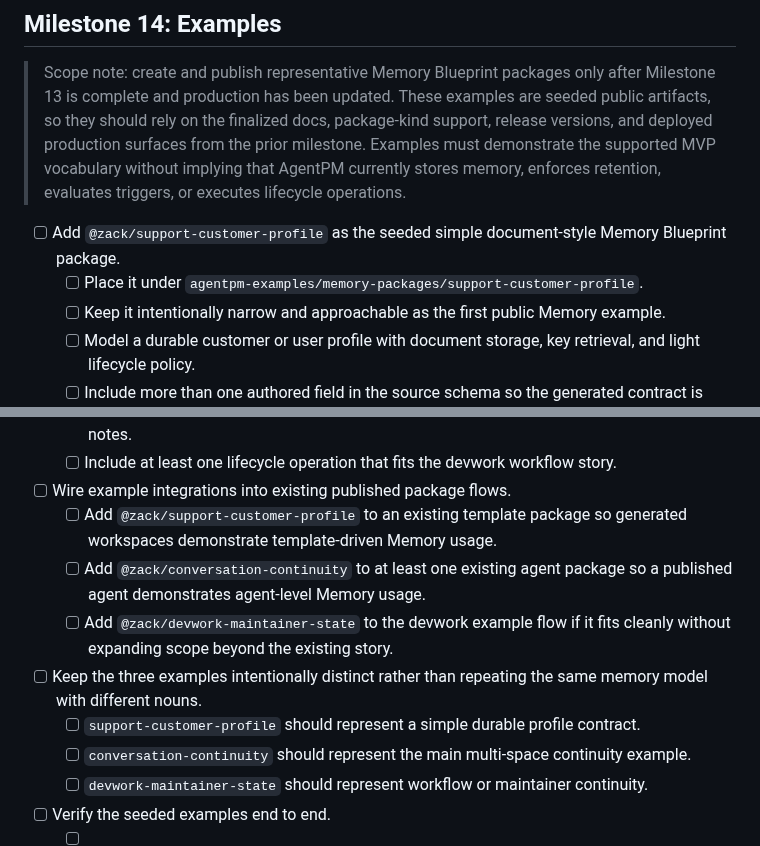
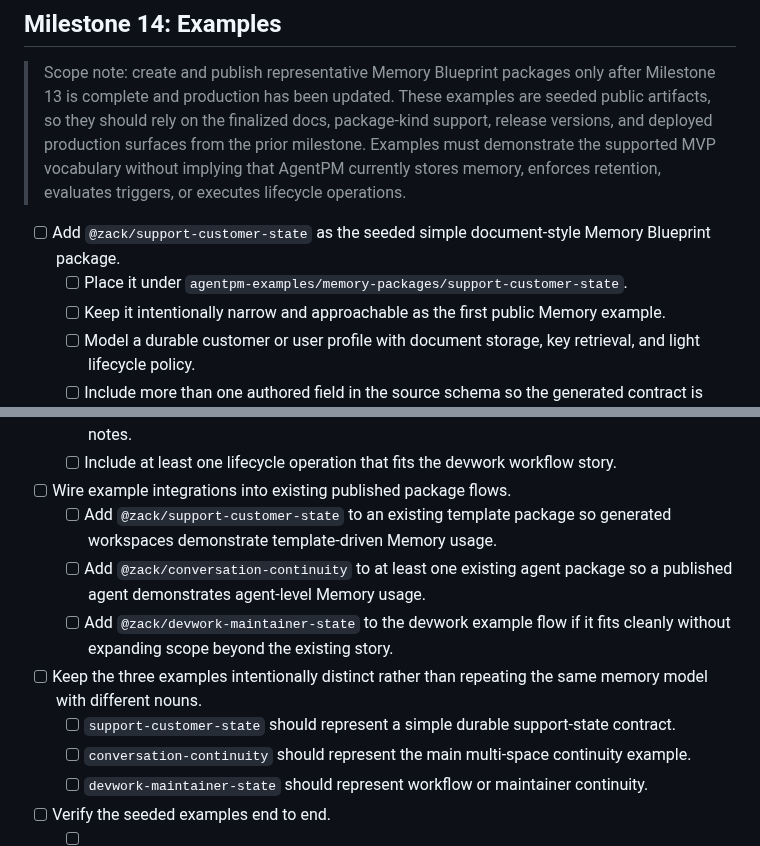
Before and after one commit to agentpm-dev/cli, a Markdown page: specs/2026-07-19-memory-blueprints/tasks.md, 2 parts joined by grey strips. GitHub-like rendering.

Commit message:
Tasks update

```diff
--- a/specs/2026-07-19-memory-blueprints/tasks.md
+++ b/specs/2026-07-19-memory-blueprints/tasks.md
@@ -332,8 +332,8 @@
 
 ## Milestone 14: Examples
 > Scope note: create and publish representative Memory Blueprint packages only after Milestone 13 is complete and production has been updated. These examples are seeded public artifacts, so they should rely on the finalized docs, package-kind support, release versions, and deployed production surfaces from the prior milestone. Examples must demonstrate the supported MVP vocabulary without implying that AgentPM currently stores memory, enforces retention, evaluates triggers, or executes lifecycle operations.
-- [ ] Add `@zack/support-customer-profile` as the seeded simple document-style Memory Blueprint package.
-  - [ ] Place it under `agentpm-examples/memory-packages/support-customer-profile`.
+- [ ] Add `@zack/support-customer-state` as the seeded simple document-style Memory Blueprint package.
+  - [ ] Place it under `agentpm-examples/memory-packages/support-customer-state`.
   - [ ] Keep it intentionally narrow and approachable as the first public Memory example.
   - [ ] Model a durable customer or user profile with document storage, key retrieval, and light lifecycle policy.
   - [ ] Include more than one authored field in the source schema so the generated contract is visibly useful in the UI and SDKs.
@@ -348,11 +348,11 @@
   - [ ] Model maintainer continuity such as durable preferences, active work threads, or follow-up notes.
   - [ ] Include at least one lifecycle operation that fits the devwork workflow story.
 - [ ] Wire example integrations into existing published package flows.
-  - [ ] Add `@zack/support-customer-profile` to an existing template package so generated workspaces demonstrate template-driven Memory usage.
+  - [ ] Add `@zack/support-customer-state` to an existing template package so generated workspaces demonstrate template-driven Memory usage.
   - [ ] Add `@zack/conversation-continuity` to at least one existing agent package so a published agent demonstrates agent-level Memory usage.
   - [ ] Add `@zack/devwork-maintainer-state` to the devwork example flow if it fits cleanly without expanding scope beyond the existing story.
 - [ ] Keep the three examples intentionally distinct rather than repeating the same memory model with different nouns.
-  - [ ] `support-customer-profile` should represent a simple durable profile contract.
+  - [ ] `support-customer-state` should represent a simple durable support-state contract.
   - [ ] `conversation-continuity` should represent the main multi-space continuity example.
   - [ ] `devwork-maintainer-state` should represent workflow or maintainer continuity.
 - [ ] Verify the seeded examples end to end.
```
